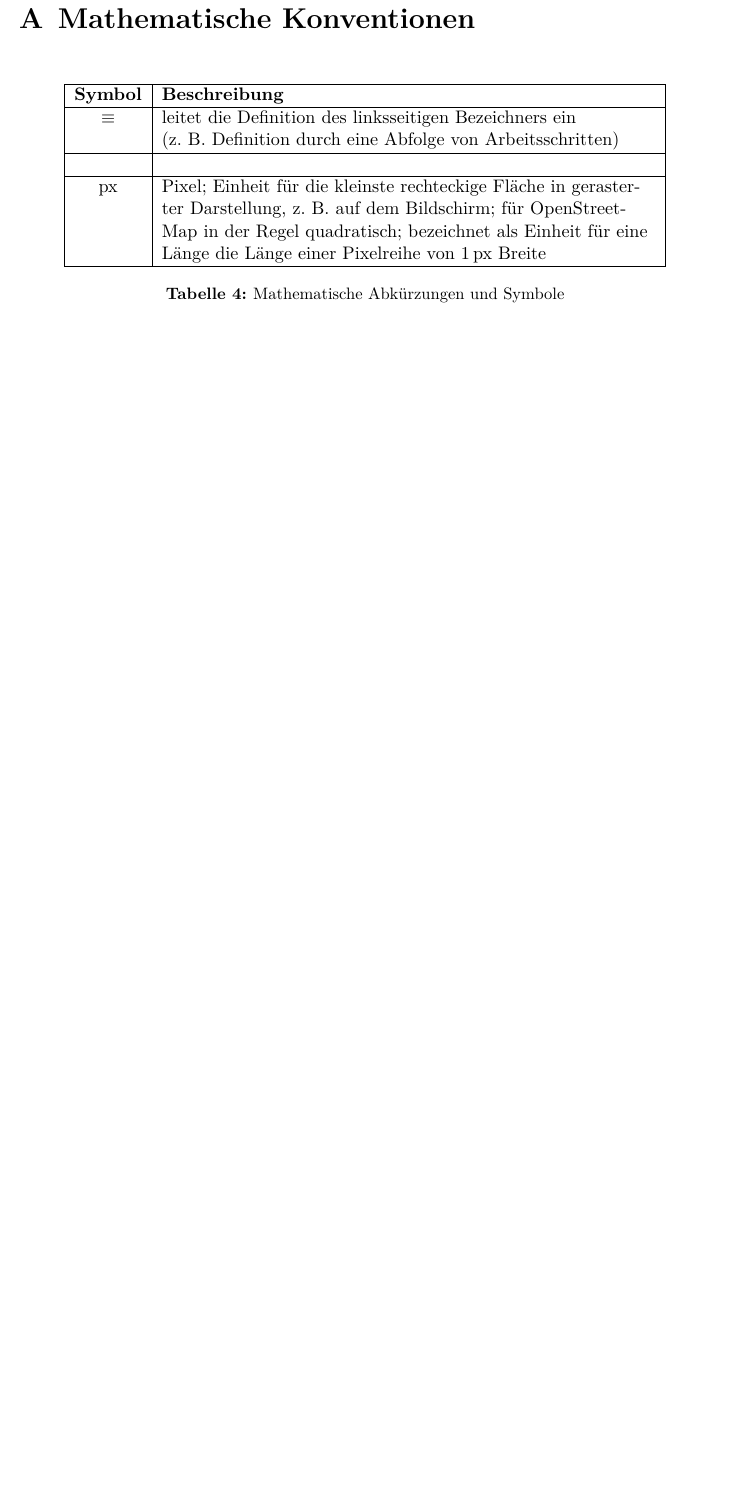
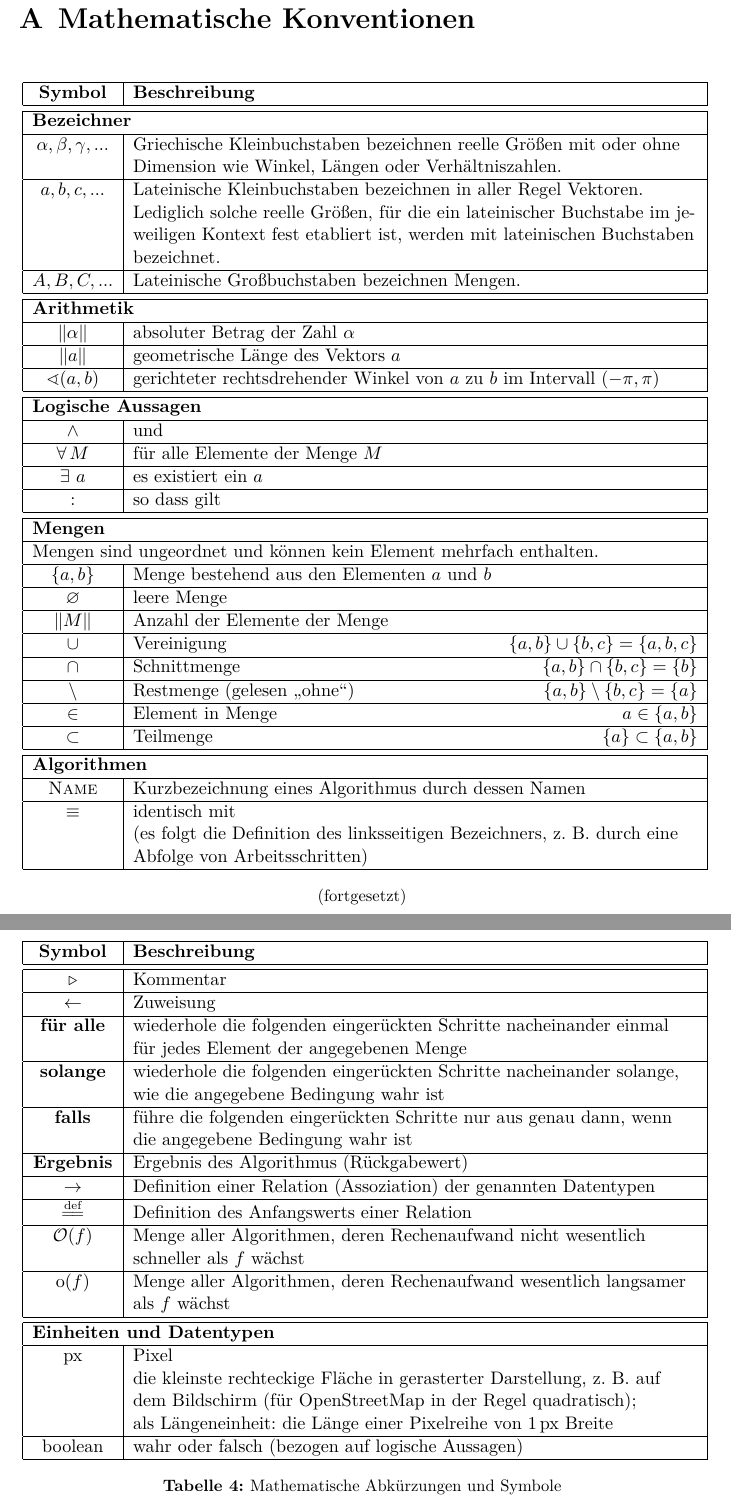
Before and after one commit to johannessen/combiner, a LaTeX thesis (thesis/main/thesis.tex, which reads thesis/appendices/Anhang.tex, thesis/thesis.cls): part of page 74 of 87 before the commit and two parts of pages 74 and 75 of 88 after it, the two joined at a grey line, cut so that both start at the same text, the shorter picture padded with empty space. Compiled offline with XeLaTeX.

Commit message:
Appendix A

```diff
--- a/thesis/appendices/Anhang.tex
+++ b/thesis/appendices/Anhang.tex
@@ -6,29 +6,108 @@
 \begin{document}
 
 
+
 \chapter{Mathematische Konventionen}
 \label{appx:mathsymbols}
 % zu 4
 
-\onetable{H}{
-
-\begin{tabular}{|c|p{10.5cm}|}
+{\setlength{\doublerulesep}{1mm}%\renewcommand{\arraystretch}{1.1}
+\begin{longtable}[c]{|c|p{12cm}|}
 \hline
 \textbf{Symbol} & \textbf{Beschreibung} \\
 \hline
-$\equiv$ & leitet die Definition des linksseitigen Bezeichners ein \newline (z.~B. Definition durch eine Abfolge von Arbeitsschritten) \\
 \hline
- &  \\
+\endhead
+\caption*{(fortgesetzt)}
+\endfoot
+\caption{Mathematische Abkürzungen und Symbole}
+%\label{tab:mathsymbols}
+\endlastfoot
+\multicolumn{2}{|l|}{\textbf{Bezeichner}} \\
 \hline
-px & Pixel; Einheit für die kleinste rechteckige Fläche in gerasterter Darstellung, z.~B. auf dem Bildschirm; für \osm\ in der Regel quadratisch; bezeichnet als Einheit für eine Länge die Länge einer Pixelreihe von 1\,px Breite \\
+$\alpha,\beta,\gamma,...$ & Griechische Kleinbuchstaben bezeichnen reelle Größen mit oder ohne Dimension wie Winkel, Längen oder Verhältniszahlen. \\
 \hline
-\end{tabular}
-
-\caption{Mathematische Abkürzungen und Symbole}
-\label{tab:mathsymbols}
+$a,b,c,...$ & Lateinische Kleinbuchstaben bezeichnen in aller Regel Vektoren. \newline Lediglich solche reelle Größen, für die ein lateinischer Buchstabe im jeweiligen Kontext fest etabliert ist, werden mit lateinischen Buchstaben bezeichnet. \\
+\hline
+$A,B,C,...$ & Lateinische Großbuchstaben bezeichnen Mengen. \\
+\hline
+\hline
+\multicolumn{2}{|l|}{\textbf{Arithmetik}} \\
+\hline
+$\abs[\alpha]$ & absoluter Betrag der Zahl $\alpha$ \\
+\hline
+$\abs[a]$ & geometrische Länge des Vektors $a$ \\
+\hline
+$\sphericalangle(a,b)$ & gerichteter rechtsdrehender Winkel von $a$ zu $b$ im Intervall $(-\pi,\pi)$ \\
+\hline
+\hline
+\multicolumn{2}{|l|}{\textbf{Logische Aussagen}} \\
+\hline
+$\wedge$ & und \\
+\hline
+$\forall\, M$ & für alle Elemente der Menge $M$ \\
+\hline
+$\exists\ a$ & es existiert ein $a$ \\
+\hline
+$:$ & so dass gilt \\
+\hline
+\hline
+\multicolumn{2}{|l|}{\textbf{Mengen}} \\
+\hline
+\multicolumn{2}{|p{13cm}|}{Mengen sind ungeordnet und können kein Element mehrfach enthalten.} \\
+\hline
+$\set{a,b}$ & Menge bestehend aus den Elementen $a$ und $b$ \\
+\hline
+$\TheEmptySet$ & leere Menge \\
+\hline
+$\abs M \abs$ & Anzahl der Elemente der Menge \\
+\hline
+$\cup$ & Vereinigung \hfill $\set{a,b} \cup \set{b,c} = \set{a,b,c}$ \\
+\hline
+$\cap$ & Schnittmenge \hfill $\set{a,b} \cap \set{b,c} = \set{b}$ \\
+\hline
+$\setminus$ & Restmenge (gelesen „ohne“) \hfill $\set{a,b} \setminus \set{b,c} = \set{a}$ \\
+\hline
+$\in$ & Element in Menge \hfill $a \in \set{a,b}$ \\
+\hline
+$\subset$ & Teilmenge \hfill $\set{a} \subset \set{a,b}$ \\
+\hline
+\hline
+\multicolumn{2}{|l|}{\textbf{Algorithmen}} \\
+\hline
+$\textproc{Name}$ & Kurzbezeichnung eines Algorithmus durch dessen Namen \\
+\hline
+$\equiv$ & identisch mit \newline (es folgt die Definition des linksseitigen Bezeichners, z.~B. durch eine Abfolge von Arbeitsschritten) \\
+\hline
+$\triangleright$ & Kommentar \\
+\hline
+$\gets$ & Zuweisung \\
+\hline
+\algorithmicforall & wiederhole die folgenden eingerückten Schritte nacheinander einmal für jedes Element der angegebenen Menge \\
+\hline
+\algorithmicwhile & wiederhole die folgenden eingerückten Schritte nacheinander solange, wie die angegebene Bedingung wahr ist \\
+\hline
+\algorithmicif & führe die folgenden eingerückten Schritte nur aus genau dann, wenn die angegebene Bedingung wahr ist \\
+\hline
+\textbf{Ergebnis} & Ergebnis des Algorithmus (Rückgabewert) \\
+\hline
+$\rightarrow$ & Definition einer Relation (Assoziation) der genannten Datentypen \\
+\hline
+{\small$\eqdef$} & Definition des Anfangswerts einer Relation \\
+\hline
+$\mathcal{O}(f)$ & Menge aller Algorithmen, deren Rechenaufwand nicht wesentlich schneller als $f$ wächst \\
+\hline
+$\hbox{o}(f)$ & Menge aller Algorithmen, deren Rechenaufwand wesentlich langsamer als $f$ wächst \\
+\hline
+\hline
+\multicolumn{2}{|l|}{\textbf{Einheiten und Datentypen}} \\
+\hline
+px & Pixel \newline die kleinste rechteckige Fläche in gerasterter Darstellung, z.~B. auf dem Bildschirm (für \osm\ in der Regel quadratisch); \newline als Längeneinheit: die Länge einer Pixelreihe von 1\,px Breite \\
+\hline
+boolean & wahr oder falsch (bezogen auf logische Aussagen) \\
+\hline
+\end{longtable}
 }
-% TODO: neu (vgl. [Sar06])
-...
 
 
 
--- a/thesis/thesis.cls
+++ b/thesis/thesis.cls
@@ -47,7 +47,9 @@
 % own symbols
 \newcommand{\eqdef}{\overset{\mathrm{def}}{=\joinrel=}}
 %\newcommand{\eqdef}{\stackrel{\text{\tiny def}}{=}}
-\newcommand{\abs}{|\!\;\!|}
+\NewDocumentCommand{\abs}{o}{|\!\;\!|\IfValueT{#1}{#1\abs}}
+\newcommand{\set}[1]{\{#1\}}
+\newcommand{\TheEmptySet}{\varnothing}
 
 % --------------
 % https://en.wikibooks.org/wiki/LaTeX/Bibliography_Management
@@ -210,6 +212,7 @@
 		#2
 	\end{table}
 }
+\RequirePackage{longtable}
 
 % graphics
 \RequirePackage{graphicx}
```
Also changed, not shown: notes/log.txt (+3 -0 lines), notes/status.md (+2 -1 lines), thesis/chapter4/Algorithmen.tex (+6 -6 lines).
